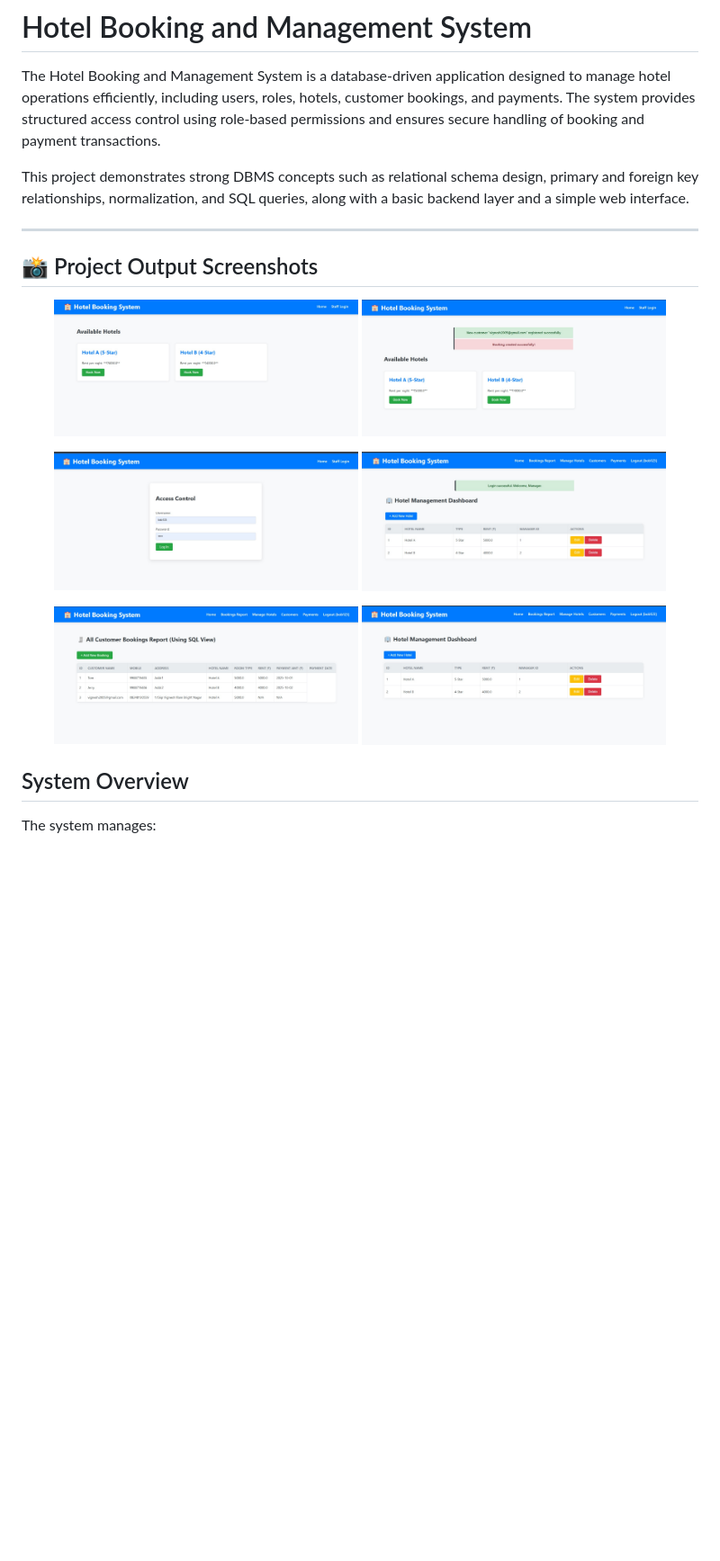
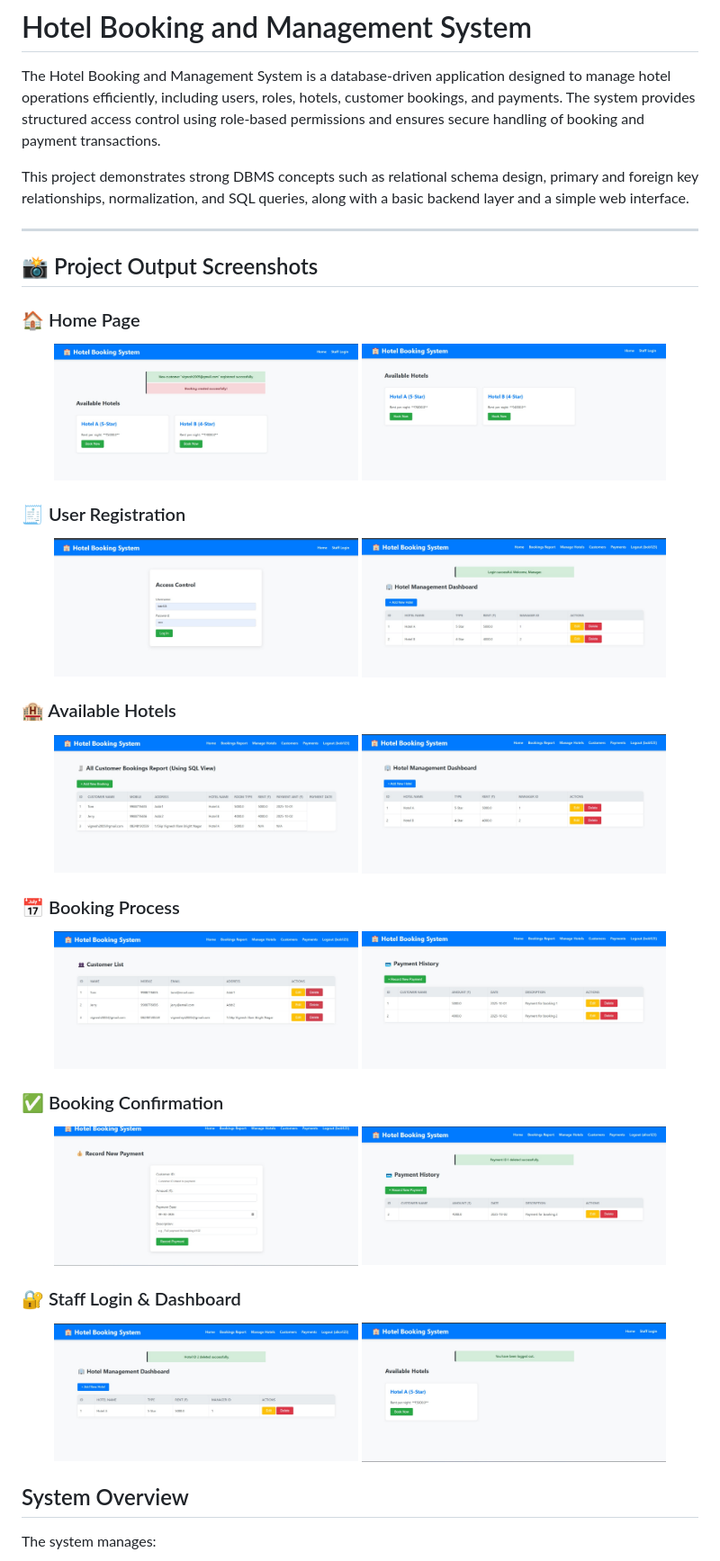
Before and after one commit to vigneshth/hotel-booking-management-system, a Markdown page: README.md, the part around the change. Shown at 90% size. Drawn GitHub-style; blank space fills up the shorter version.

```diff
--- a/README.md
+++ b/README.md
@@ -5,22 +5,42 @@ The Hotel Booking and Management System is a database-driven application designe
 This project demonstrates strong DBMS concepts such as relational schema design, primary and foreign key relationships, normalization, and SQL queries, along with a basic backend layer and a simple web interface.
 
 ---
-
 ## 📸 Project Output Screenshots
 
+### 🏠 Home Page
 <p align="center">
+  <img src="screenshots/1%20(1).jpeg" width="45%">
   <img src="screenshots/1%20(2).jpeg" width="45%">
-  <img src="screenshots/1%20(1).jpeg" width="45%">
 </p>
 
+### 🧾 User Registration
 <p align="center">
   <img src="screenshots/1%20(3).jpeg" width="45%">
   <img src="screenshots/1%20(4).jpeg" width="45%">
 </p>
 
+### 🏨 Available Hotels
 <p align="center">
   <img src="screenshots/1%20(5).jpeg" width="45%">
   <img src="screenshots/1%20(6).jpeg" width="45%">
+</p>
+
+### 📅 Booking Process
+<p align="center">
+  <img src="screenshots/1%20(7).jpeg" width="45%">
+  <img src="screenshots/1%20(8).jpeg" width="45%">
+</p>
+
+### ✅ Booking Confirmation
+<p align="center">
+  <img src="screenshots/1%20(9).jpeg" width="45%">
+  <img src="screenshots/1%20(10).jpeg" width="45%">
+</p>
+
+### 🔐 Staff Login & Dashboard
+<p align="center">
+  <img src="screenshots/1%20(11).jpeg" width="45%">
+  <img src="screenshots/1%20(12).jpeg" width="45%">
 </p>
 
 
```
